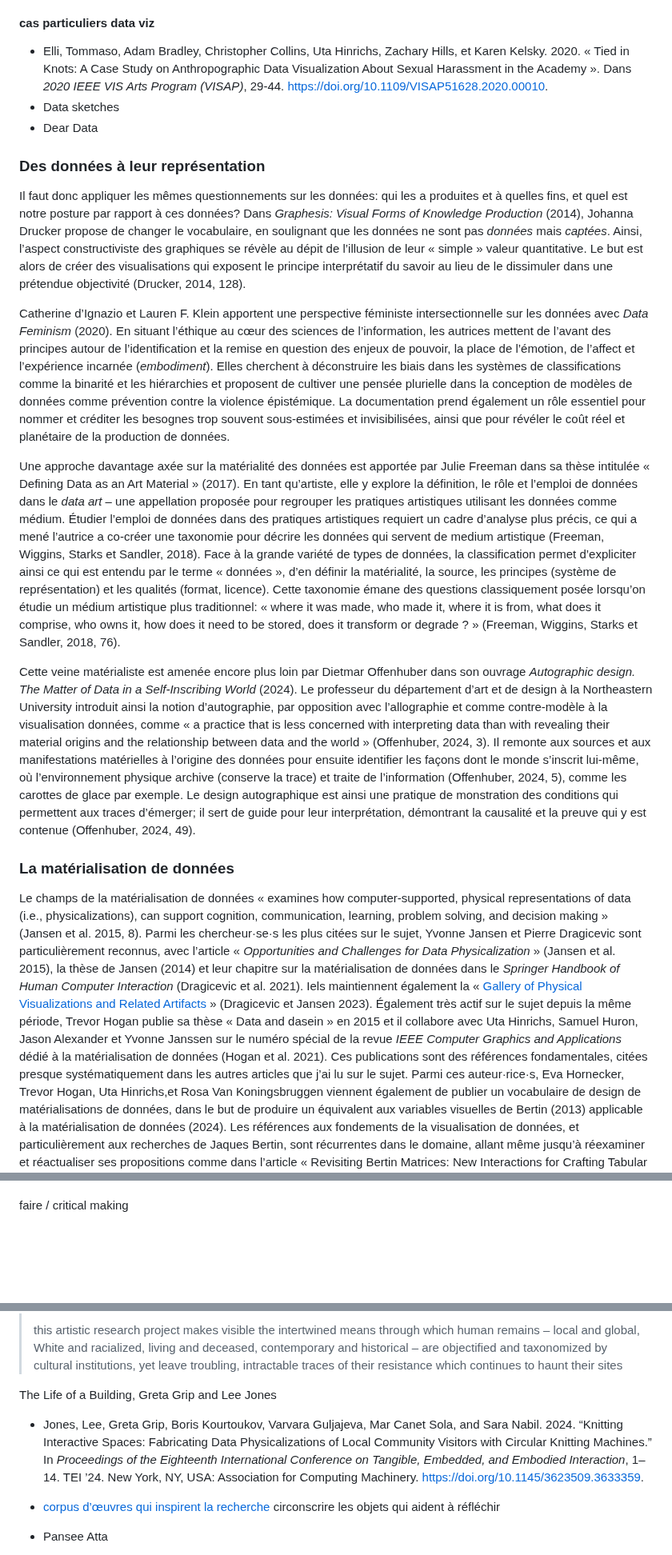
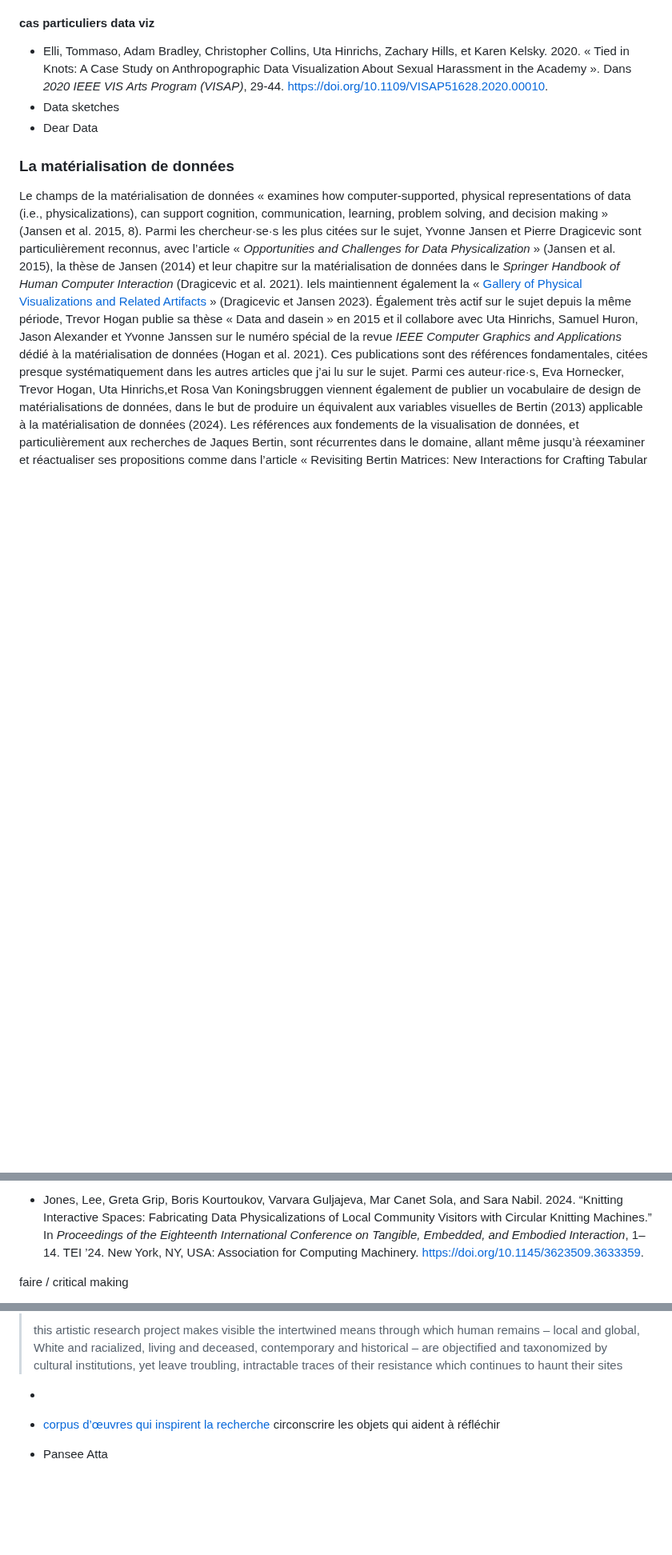
Before and after one commit to lenaMK/doc, a Markdown page: exSynth/presentationSujet.md, 3 parts joined by grey strips. Shown at 80% size. Rendered like a GitHub page; blank space fills up the shorter version.

```diff
--- a/exSynth/presentationSujet.md
+++ b/exSynth/presentationSujet.md
@@ -103,19 +103,11 @@ Du côté de l’informatique, la visualisation de données est adressée de fa
 
 #### cas particuliers data viz
 
+
+
 - Elli, Tommaso, Adam Bradley, Christopher Collins, Uta Hinrichs, Zachary Hills, et Karen Kelsky. 2020. « Tied in Knots: A Case Study on Anthropographic Data Visualization About Sexual Harassment in the Academy ». Dans *2020 IEEE VIS Arts Program (VISAP)*, 29‑44. https://doi.org/10.1109/VISAP51628.2020.00010.
 - Data sketches
 - Dear Data
-
-### Des données à leur représentation
-
-Il faut donc appliquer les mêmes questionnements sur les données: qui les a produites et à quelles fins, et quel est notre posture par rapport à ces données? Dans *Graphesis: Visual Forms of Knowledge Production* (2014), Johanna Drucker propose de changer le vocabulaire, en soulignant que les données ne sont pas *données* mais *captées*. Ainsi, l’aspect constructiviste des graphiques se révèle au dépit de l’illusion de leur « simple » valeur quantitative. Le but est alors de créer des visualisations qui exposent le principe interprétatif du savoir au lieu de le dissimuler dans une prétendue objectivité (Drucker, 2014, 128).
-
-Catherine d’Ignazio et Lauren F. Klein apportent une perspective féministe intersectionnelle sur les données avec *Data Feminism* (2020). En situant l’éthique au cœur des sciences de l’information, les autrices mettent de l’avant des principes autour de l’identification et la remise en question des enjeux de pouvoir, la place de l’émotion, de l’affect et l’expérience incarnée (*embodiment*). Elles cherchent à déconstruire les biais dans les systèmes de classifications comme la binarité et les hiérarchies et proposent de cultiver une pensée plurielle dans la conception de modèles de données comme prévention contre la violence épistémique. La documentation prend également un rôle essentiel pour nommer et créditer les besognes trop souvent sous-estimées et invisibilisées, ainsi que pour révéler le coût réel et planétaire de la production de données.
-
-Une approche davantage axée sur la matérialité des données est apportée par Julie Freeman dans sa thèse intitulée « Defining Data as an Art Material » (2017). En tant qu’artiste, elle y explore la définition, le rôle et l’emploi de données dans le *data art*  – une appellation proposée pour regrouper les pratiques artistiques utilisant les données comme médium. Étudier l’emploi de données dans des pratiques artistiques requiert un cadre d’analyse plus précis, ce qui a mené l’autrice a co-créer une taxonomie pour décrire les données qui servent de medium artistique (Freeman, Wiggins, Starks et Sandler, 2018). Face à la grande variété de types de données, la classification permet d’expliciter ainsi ce qui est entendu par le terme « données », d’en définir la matérialité, la source, les principes (système de représentation) et les qualités (format, licence). Cette taxonomie émane des questions classiquement posée lorsqu’on étudie un médium artistique plus traditionnel: « where it was made, who made it, where it is from, what does it comprise, who owns it, how does it need to be stored, does it transform or degrade ? » (Freeman, Wiggins, Starks et Sandler, 2018, 76).
-
-Cette veine matérialiste est amenée encore plus loin par Dietmar Offenhuber dans son ouvrage *Autographic design. The Matter of Data in a Self-Inscribing World* (2024). Le professeur du département d’art et de design à la Northeastern University introduit ainsi la notion d’autographie, par opposition avec l’allographie et comme contre-modèle à la visualisation données, comme « a practice that is less concerned with interpreting data than with revealing their material origins and the relationship between data and the world » (Offenhuber, 2024, 3). Il remonte aux sources et aux manifestations matérielles à l’origine des données pour ensuite identifier les façons dont le monde s’inscrit lui-même, où l’environnement physique archive (conserve la trace) et traite de l’information (Offenhuber, 2024, 5), comme les carottes de glace par exemple. Le design autographique est ainsi une pratique de monstration des conditions qui permettent aux traces d’émerger; il sert de guide pour leur interprétation, démontrant la causalité et la preuve qui y est contenue (Offenhuber, 2024, 49). <!-- plus de choses à dire ici, voir combien je développe-->
 
 
 
@@ -143,4 +136,5 @@ Les recherches en matérialisation de données ciblent également des thématiqu
 
+- Jones, Lee, Greta Grip, Boris Kourtoukov, Varvara Guljajeva, Mar Canet Sola, and Sara Nabil. 2024. “Knitting Interactive Spaces: Fabricating Data Physicalizations of Local Community Visitors with Circular Knitting Machines.” In *Proceedings of the Eighteenth International Conference on Tangible, Embedded, and Embodied Interaction*, 1–14. TEI ’24. New York, NY, USA: Association for Computing Machinery. https://doi.org/10.1145/3623509.3633359.
 
 faire / critical making
 
@@ -281,9 +295,7 @@ Pansee Atta
 >
 > this artistic research project makes visible the intertwined means through which human remains – local and global, White and racialized, living and deceased, contemporary and historical – are objectified and taxonomized by cultural institutions, yet leave troubling, intractable traces of their resistance which continues to haunt their sites
 
-The Life of a Building, Greta Grip and Lee Jones
-
-- Jones, Lee, Greta Grip, Boris Kourtoukov, Varvara Guljajeva, Mar Canet Sola, and Sara Nabil. 2024. “Knitting Interactive Spaces: Fabricating Data Physicalizations of Local Community Visitors with Circular Knitting Machines.” In *Proceedings of the Eighteenth International Conference on Tangible, Embedded, and Embodied Interaction*, 1–14. TEI ’24. New York, NY, USA: Association for Computing Machinery. https://doi.org/10.1145/3623509.3633359.
+-
 
 
 
```
Also changed, not shown: other parts of exSynth/presentationSujet.md (+23 -2 lines).
